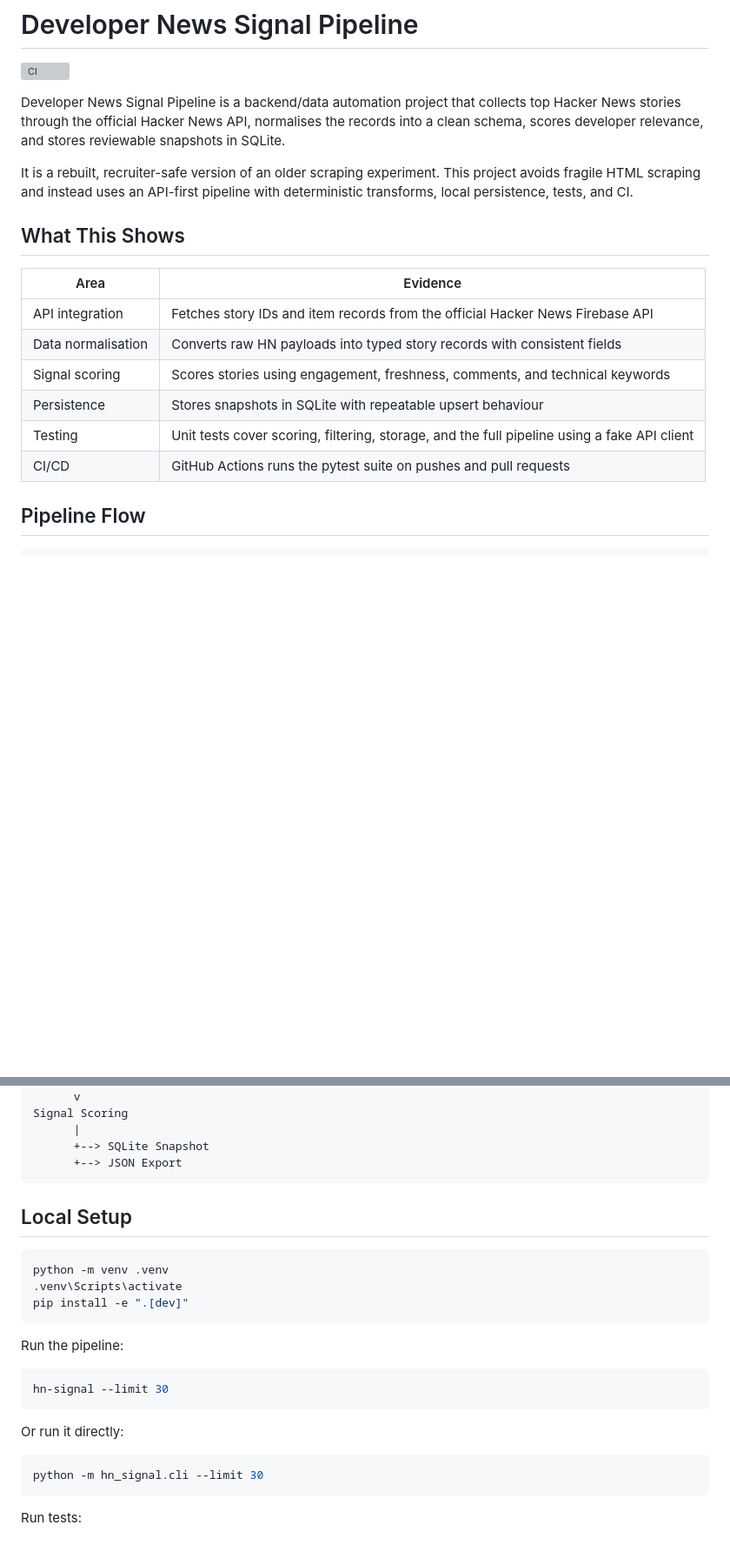
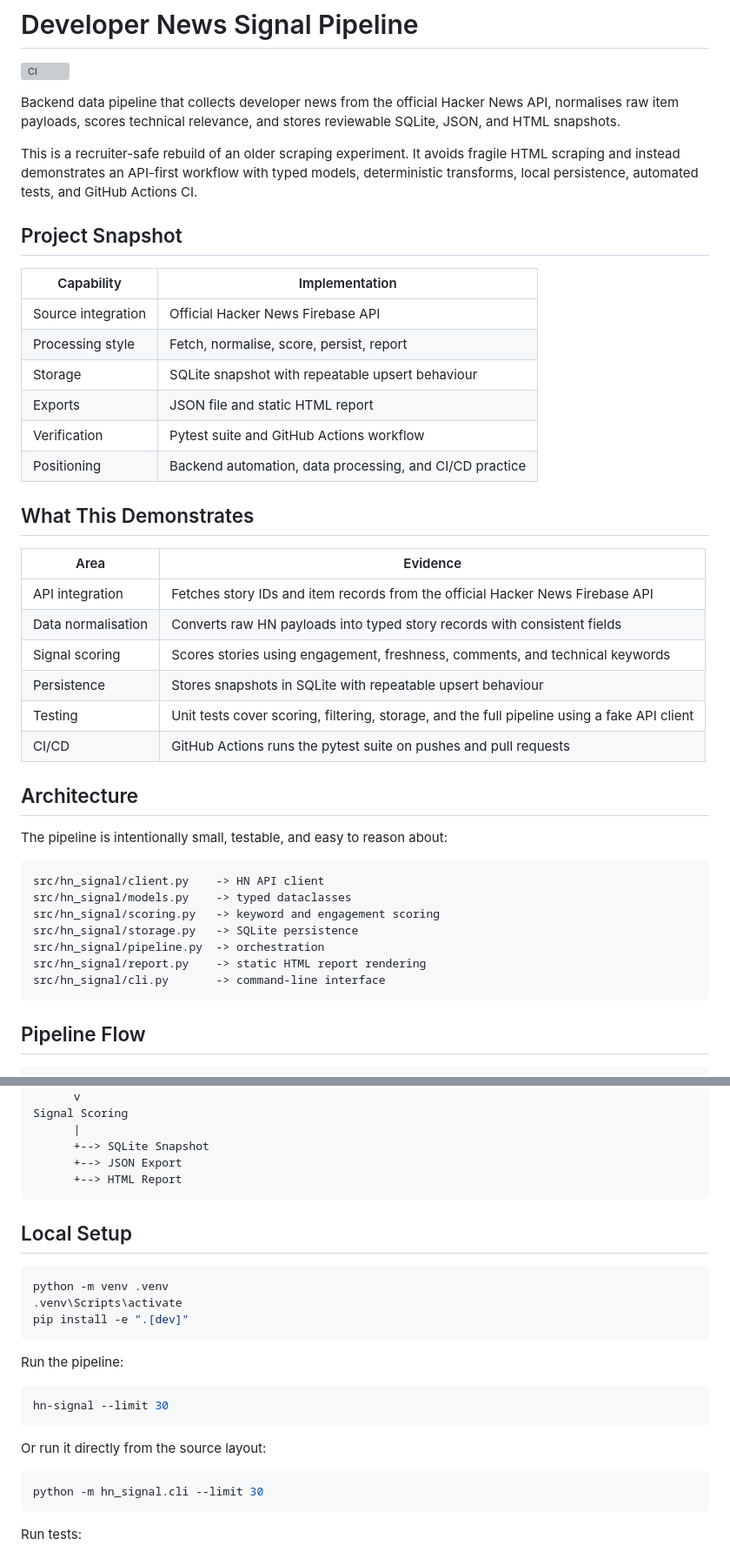
Before and after one commit to stokie2605/developer-news-signal-pipeline, a Markdown page: README.md, 2 parts joined by grey strips. Shown at 87% size. Drawn GitHub-style; blank space fills up the shorter version; grey boxes are pictures that could not be loaded.

Commit message:
Polish pipeline README positioning

````diff
--- a/README.md
+++ b/README.md
@@ -2,11 +2,22 @@
 
 [![CI](https://github.com/stokie2605/developer-news-signal-pipeline/actions/workflows/ci.yml/badge.svg)](https://github.com/stokie2605/developer-news-signal-pipeline/actions/workflows/ci.yml)
 
-Developer News Signal Pipeline is a backend/data automation project that collects top Hacker News stories through the official Hacker News API, normalises the records into a clean schema, scores developer relevance, and stores reviewable snapshots in SQLite.
+Backend data pipeline that collects developer news from the official Hacker News API, normalises raw item payloads, scores technical relevance, and stores reviewable SQLite, JSON, and HTML snapshots.
 
-It is a rebuilt, recruiter-safe version of an older scraping experiment. This project avoids fragile HTML scraping and instead uses an API-first pipeline with deterministic transforms, local persistence, tests, and CI.
+This is a recruiter-safe rebuild of an older scraping experiment. It avoids fragile HTML scraping and instead demonstrates an API-first workflow with typed models, deterministic transforms, local persistence, automated tests, and GitHub Actions CI.
 
-## What This Shows
+## Project Snapshot
+
+| Capability | Implementation |
+| --- | --- |
+| Source integration | Official Hacker News Firebase API |
+| Processing style | Fetch, normalise, score, persist, report |
+| Storage | SQLite snapshot with repeatable upsert behaviour |
+| Exports | JSON file and static HTML report |
+| Verification | Pytest suite and GitHub Actions workflow |
+| Positioning | Backend automation, data processing, and CI/CD practice |
+
+## What This Demonstrates
 
 | Area | Evidence |
 | --- | --- |
@@ -16,6 +27,20 @@ It is a rebuilt, recruiter-safe version of an older scraping experiment. This pr
 | Persistence | Stores snapshots in SQLite with repeatable upsert behaviour |
 | Testing | Unit tests cover scoring, filtering, storage, and the full pipeline using a fake API client |
 | CI/CD | GitHub Actions runs the pytest suite on pushes and pull requests |
+
+## Architecture
+
+The pipeline is intentionally small, testable, and easy to reason about:
+
+```text
+src/hn_signal/client.py    -> HN API client
+src/hn_signal/models.py    -> typed dataclasses
+src/hn_signal/scoring.py   -> keyword and engagement scoring
+src/hn_signal/storage.py   -> SQLite persistence
+src/hn_signal/pipeline.py  -> orchestration
+src/hn_signal/report.py    -> static HTML report rendering
+src/hn_signal/cli.py       -> command-line interface
+```
 
 ## Pipeline Flow
 
@@ -36,6 +61,7 @@ Signal Scoring
       |
       +--> SQLite Snapshot
       +--> JSON Export
+      +--> HTML Report
 ```
 
 ## Local Setup
@@ -52,7 +78,7 @@ Run the pipeline:
 hn-signal --limit 30
 ```
 
-Or run it directly:
+Or run it directly from the source layout:
 
 ```bash
 python -m hn_signal.cli --limit 30
````
Also changed, not shown: other parts of README.md (+7 -0 lines).
